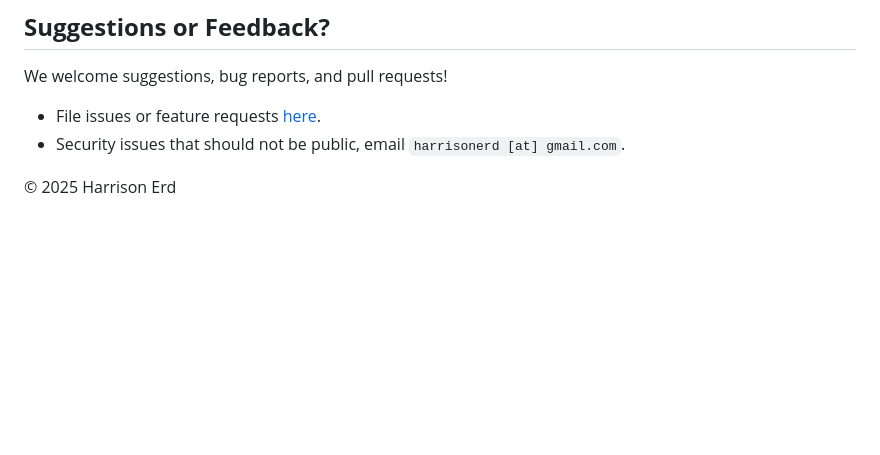
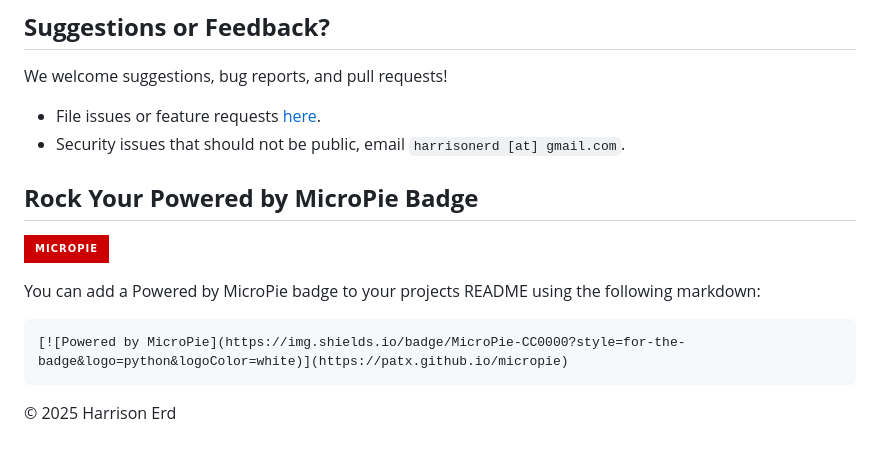
Before and after one commit to patx/micropie, a Markdown page: README.md, the part around the change. GitHub-like rendering; badges without logos; blank space fills up the shorter version.

Commit message:
Add Powered by MicroPie badge section to README
Added a section for the Powered by MicroPie badge with usage instructions.

````diff
--- a/README.md
+++ b/README.md
@@ -334,4 +334,12 @@ We welcome suggestions, bug reports, and pull requests!
 - File issues or feature requests [here](https://github.com/patx/micropie/issues).
 - Security issues that should not be public, email `harrisonerd [at] gmail.com`.
 
+## **Rock Your Powered by MicroPie Badge**
+[![Powered by MicroPie](https://img.shields.io/badge/MicroPie-CC0000?style=for-the-badge&logo=python&logoColor=white)](https://patx.github.io/micropie)
+
+You can add a Powered by MicroPie badge to your projects README using the following markdown:
+```
+[![Powered by MicroPie](https://img.shields.io/badge/MicroPie-CC0000?style=for-the-badge&logo=python&logoColor=white)](https://patx.github.io/micropie)
+```
+
 © 2025 Harrison Erd
````
